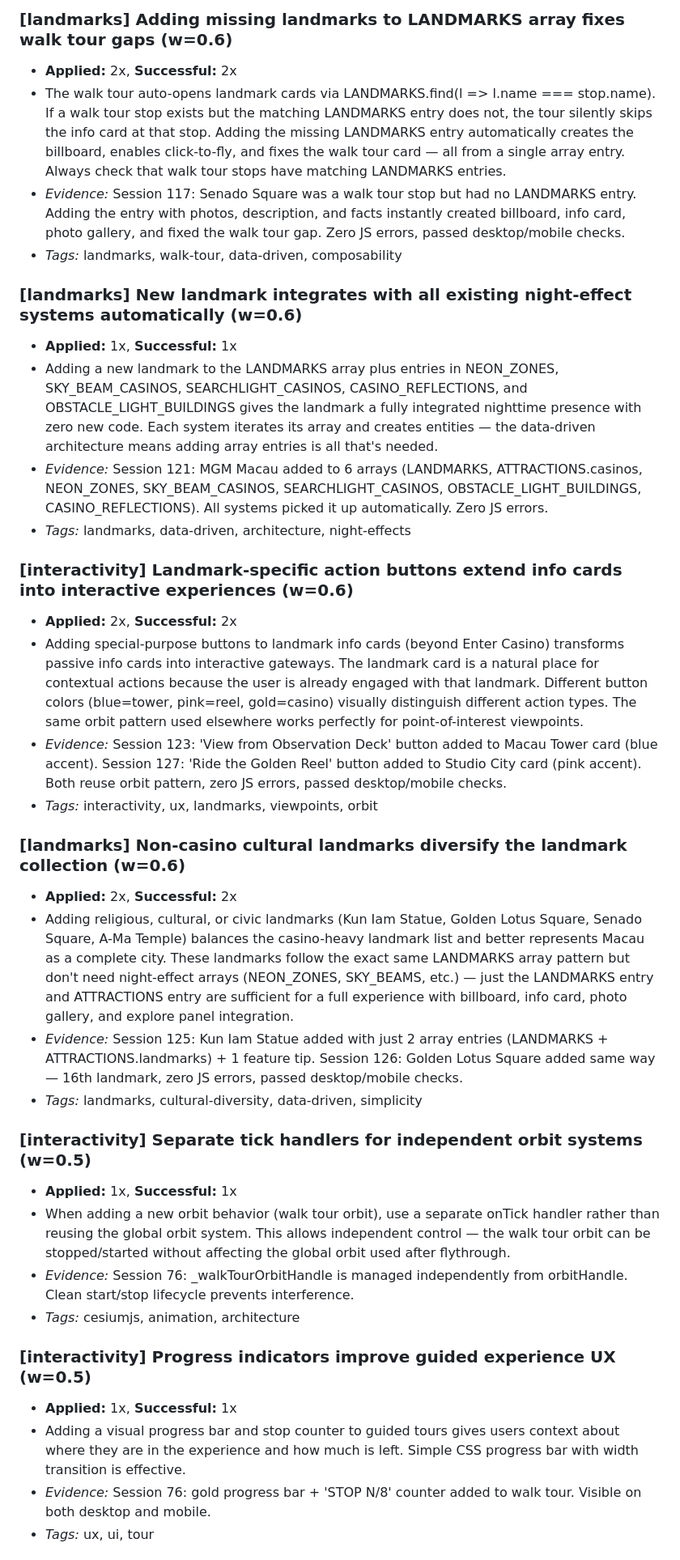
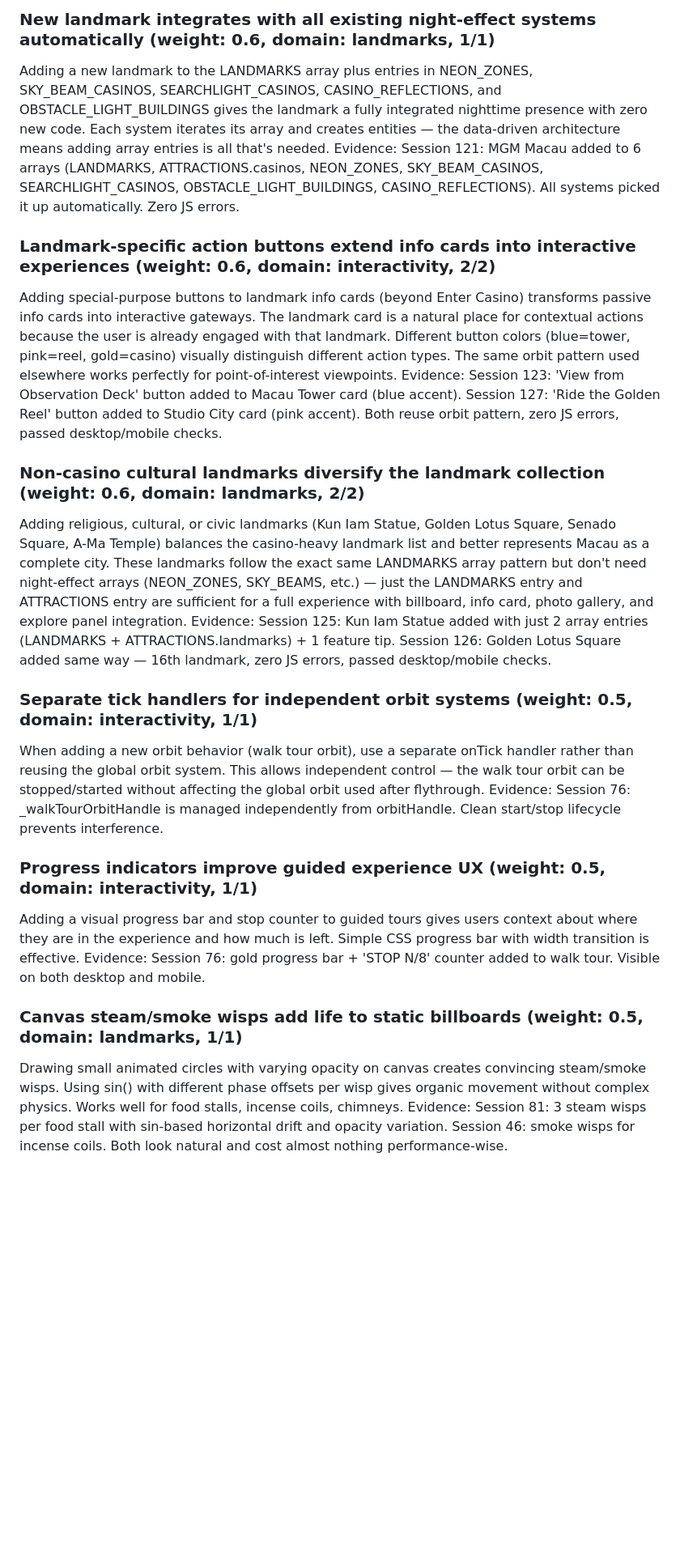
Before and after one commit to FlyCowGames/FlyCow-BaccaratCity, a Markdown page: docs/AGENT_LEARNINGS.md, the part around one of its changes. Shown at 81% size. Drawn GitHub-style; blank space fills up the shorter version.

```diff
--- a/docs/AGENT_LEARNINGS.md
+++ b/docs/AGENT_LEARNINGS.md
@@ -72,37 +41,19 @@
 
-### [landmarks] Adding missing landmarks to LANDMARKS array fixes walk tour gaps (w=0.6)
-- **Applied:** 2x, **Successful:** 2x
-- The walk tour auto-opens landmark cards via LANDMARKS.find(l => l.name === stop.name). If a walk tour stop exists but the matching LANDMARKS entry does not, the tour silently skips the info card at that stop. Adding the missing LANDMARKS entry automatically creates the billboard, enables click-to-fly, and fixes the walk tour card — all from a single array entry. Always check that walk tour stops have matching LANDMARKS entries.
-- *Evidence:* Session 117: Senado Square was a walk tour stop but had no LANDMARKS entry. Adding the entry with photos, description, and facts instantly created billboard, info card, photo gallery, and fixed the walk tour gap. Zero JS errors, passed desktop/mobile checks.
-- *Tags:* landmarks, walk-tour, data-driven, composability
+### New landmark integrates with all existing night-effect systems automatically (weight: 0.6, domain: landmarks, 1/1)
+Adding a new landmark to the LANDMARKS array plus entries in NEON_ZONES, SKY_BEAM_CASINOS, SEARCHLIGHT_CASINOS, CASINO_REFLECTIONS, and OBSTACLE_LIGHT_BUILDINGS gives the landmark a fully integrated nighttime presence with zero new code. Each system iterates its array and creates entities — the data-driven architecture means adding array entries is all that's needed. Evidence: Session 121: MGM Macau added to 6 arrays (LANDMARKS, ATTRACTIONS.casinos, NEON_ZONES, SKY_BEAM_CASINOS, SEARCHLIGHT_CASINOS, OBSTACLE_LIGHT_BUILDINGS, CASINO_REFLECTIONS). All systems picked it up automatically. Zero JS errors.
 
-### [landmarks] New landmark integrates with all existing night-effect systems automatically (w=0.6)
-- **Applied:** 1x, **Successful:** 1x
-- Adding a new landmark to the LANDMARKS array plus entries in NEON_ZONES, SKY_BEAM_CASINOS, SEARCHLIGHT_CASINOS, CASINO_REFLECTIONS, and OBSTACLE_LIGHT_BUILDINGS gives the landmark a fully integrated nighttime presence with zero new code. Each system iterates its array and creates entities — the data-driven architecture means adding array entries is all that's needed.
-- *Evidence:* Session 121: MGM Macau added to 6 arrays (LANDMARKS, ATTRACTIONS.casinos, NEON_ZONES, SKY_BEAM_CASINOS, SEARCHLIGHT_CASINOS, OBSTACLE_LIGHT_BUILDINGS, CASINO_REFLECTIONS). All systems picked it up automatically. Zero JS errors.
-- *Tags:* landmarks, data-driven, architecture, night-effects
+### Landmark-specific action buttons extend info cards into interactive experiences (weight: 0.6, domain: interactivity, 2/2)
+Adding special-purpose buttons to landmark info cards (beyond Enter Casino) transforms passive info cards into interactive gateways. The landmark card is a natural place for contextual actions because the user is already engaged with that landmark. Different button colors (blue=tower, pink=reel, gold=casino) visually distinguish different action types. The same orbit pattern used elsewhere works perfectly for point-of-interest viewpoints. Evidence: Session 123: 'View from Observation Deck' button added to Macau Tower card (blue accent). Session 127: 'Ride the Golden Reel' button added to Studio City card (pink accent). Both reuse orbit pattern, zero JS errors, passed desktop/mobile checks.
 
-### [interactivity] Landmark-specific action buttons extend info cards into interactive experiences (w=0.6)
-- **Applied:** 2x, **Successful:** 2x
-- Adding special-purpose buttons to landmark info cards (beyond Enter Casino) transforms passive info cards into interactive gateways. The landmark card is a natural place for contextual actions because the user is already engaged with that landmark. Different button colors (blue=tower, pink=reel, gold=casino) visually distinguish different action types. The same orbit pattern used elsewhere works perfectly for point-of-interest viewpoints.
-- *Evidence:* Session 123: 'View from Observation Deck' button added to Macau Tower card (blue accent). Session 127: 'Ride the Golden Reel' button added to Studio City card (pink accent). Both reuse orbit pattern, zero JS errors, passed desktop/mobile checks.
-- *Tags:* interactivity, ux, landmarks, viewpoints, orbit
+### Non-casino cultural landmarks diversify the landmark collection (weight: 0.6, domain: landmarks, 2/2)
+Adding religious, cultural, or civic landmarks (Kun Iam Statue, Golden Lotus Square, Senado Square, A-Ma Temple) balances the casino-heavy landmark list and better represents Macau as a complete city. These landmarks follow the exact same LANDMARKS array pattern but don't need night-effect arrays (NEON_ZONES, SKY_BEAMS, etc.) — just the LANDMARKS entry and ATTRACTIONS entry are sufficient for a full experience with billboard, info card, photo gallery, and explore panel integration. Evidence: Session 125: Kun Iam Statue added with just 2 array entries (LANDMARKS + ATTRACTIONS.landmarks) + 1 feature tip. Session 126: Golden Lotus Square added same way — 16th landmark, zero JS errors, passed desktop/mobile checks.
 
-### [landmarks] Non-casino cultural landmarks diversify the landmark collection (w=0.6)
-- **Applied:** 2x, **Successful:** 2x
-- Adding religious, cultural, or civic landmarks (Kun Iam Statue, Golden Lotus Square, Senado Square, A-Ma Temple) balances the casino-heavy landmark list and better represents Macau as a complete city. These landmarks follow the exact same LANDMARKS array pattern but don't need night-effect arrays (NEON_ZONES, SKY_BEAMS, etc.) — just the LANDMARKS entry and ATTRACTIONS entry are sufficient for a full experience with billboard, info card, photo gallery, and explore panel integration.
-- *Evidence:* Session 125: Kun Iam Statue added with just 2 array entries (LANDMARKS + ATTRACTIONS.landmarks) + 1 feature tip. Session 126: Golden Lotus Square added same way — 16th landmark, zero JS errors, passed desktop/mobile checks.
-- *Tags:* landmarks, cultural-diversity, data-driven, simplicity
+### Separate tick handlers for independent orbit systems (weight: 0.5, domain: interactivity, 1/1)
+When adding a new orbit behavior (walk tour orbit), use a separate onTick handler rather than reusing the global orbit system. This allows independent control — the walk tour orbit can be stopped/started without affecting the global orbit used after flythrough. Evidence: Session 76: _walkTourOrbitHandle is managed independently from orbitHandle. Clean start/stop lifecycle prevents interference.
 
-### [interactivity] Separate tick handlers for independent orbit systems (w=0.5)
-- **Applied:** 1x, **Successful:** 1x
-- When adding a new orbit behavior (walk tour orbit), use a separate onTick handler rather than reusing the global orbit system. This allows independent control — the walk tour orbit can be stopped/started without affecting the global orbit used after flythrough.
-- *Evidence:* Session 76: _walkTourOrbitHandle is managed independently from orbitHandle. Clean start/stop lifecycle prevents interference.
-- *Tags:* cesiumjs, animation, architecture
+### Progress indicators improve guided experience UX (weight: 0.5, domain: interactivity, 1/1)
+Adding a visual progress bar and stop counter to guided tours gives users context about where they are in the experience and how much is left. Simple CSS progress bar with width transition is effective. Evidence: Session 76: gold progress bar + 'STOP N/8' counter added to walk tour. Visible on both desktop and mobile.
 
-### [interactivity] Progress indicators improve guided experience UX (w=0.5)
-- **Applied:** 1x, **Successful:** 1x
-- Adding a visual progress bar and stop counter to guided tours gives users context about where they are in the experience and how much is left. Simple CSS progress bar with width transition is effective.
-- *Evidence:* Session 76: gold progress bar + 'STOP N/8' counter added to walk tour. Visible on both desktop and mobile.
-- *Tags:* ux, ui, tour
+### Canvas steam/smoke wisps add life to static billboards (weight: 0.5, domain: landmarks, 1/1)
+Drawing small animated circles with varying opacity on canvas creates convincing steam/smoke wisps. Using sin() with different phase offsets per wisp gives organic movement without complex physics. Works well for food stalls, incense coils, chimneys. Evidence: Session 81: 3 steam wisps per food stall with sin-based horizontal drift and opacity variation. Session 46: smoke wisps for incense coils. Both look natural and cost almost nothing performance-wise.
 
```
Also changed, not shown: other parts of docs/AGENT_LEARNINGS.md (+88 -200 lines).
